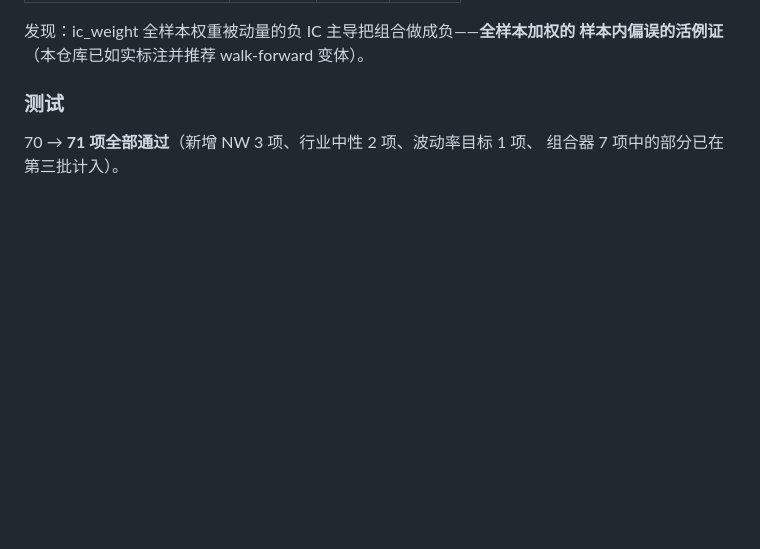
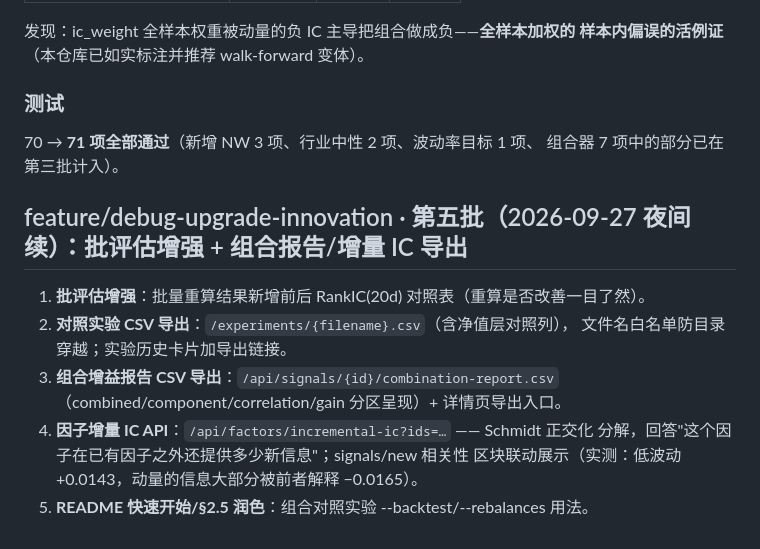
Before and after one commit to cf-region-master/quantlab, a Markdown page: CHANGELOG.md, the part around the change. GitHub-like rendering; blank space fills up the shorter version.

Commit message:
CHANGELOG 第五批：批评估增强/对照实验导出/组合报告导出/增量 IC API

```diff
--- a/CHANGELOG.md
+++ b/CHANGELOG.md
@@ -163,3 +163,16 @@
 ### 测试
 70 → **71 项全部通过**（新增 NW 3 项、行业中性 2 项、波动率目标 1 项、
 组合器 7 项中的部分已在第三批计入）。
+
+
+## feature/debug-upgrade-innovation · 第五批（2026-09-27 夜间续）：批评估增强 + 组合报告/增量 IC 导出
+
+1. **批评估增强**：批量重算结果新增前后 RankIC(20d) 对照表（重算是否改善一目了然）。
+2. **对照实验 CSV 导出**：`/experiments/{filename}.csv`（含净值层对照列），
+   文件名白名单防目录穿越；实验历史卡片加导出链接。
+3. **组合增益报告 CSV 导出**：`/api/signals/{id}/combination-report.csv`
+   （combined/component/correlation/gain 分区呈现）+ 详情页导出入口。
+4. **因子增量 IC API**：`/api/factors/incremental-ic?ids=…` —— Schmidt 正交化
+   分解，回答"这个因子在已有因子之外还提供多少新信息"；signals/new 相关性
+   区块联动展示（实测：低波动 +0.0143，动量的信息大部分被前者解释 −0.0165）。
+5. **README 快速开始/§2.5 润色**：组合对照实验 --backtest/--rebalances 用法。
```
